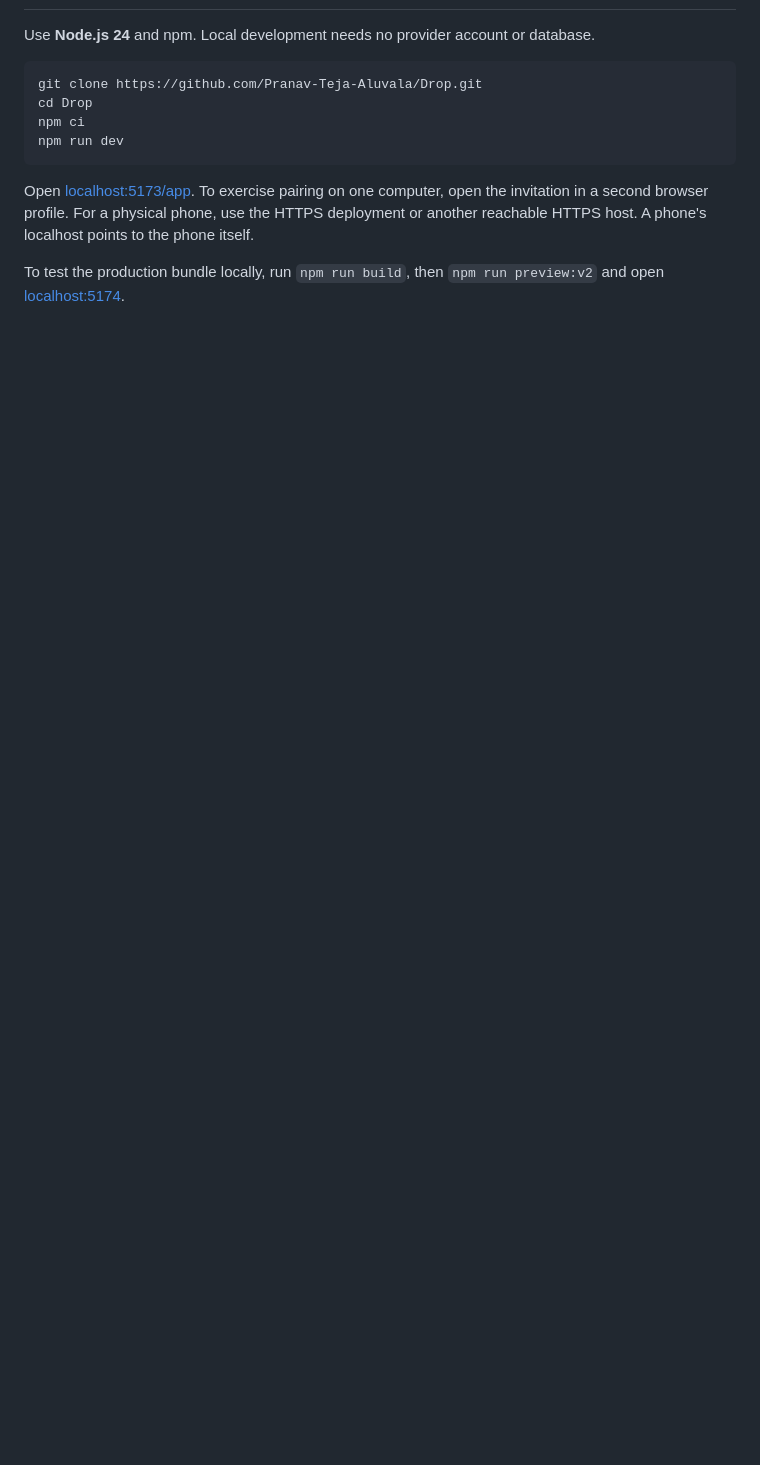
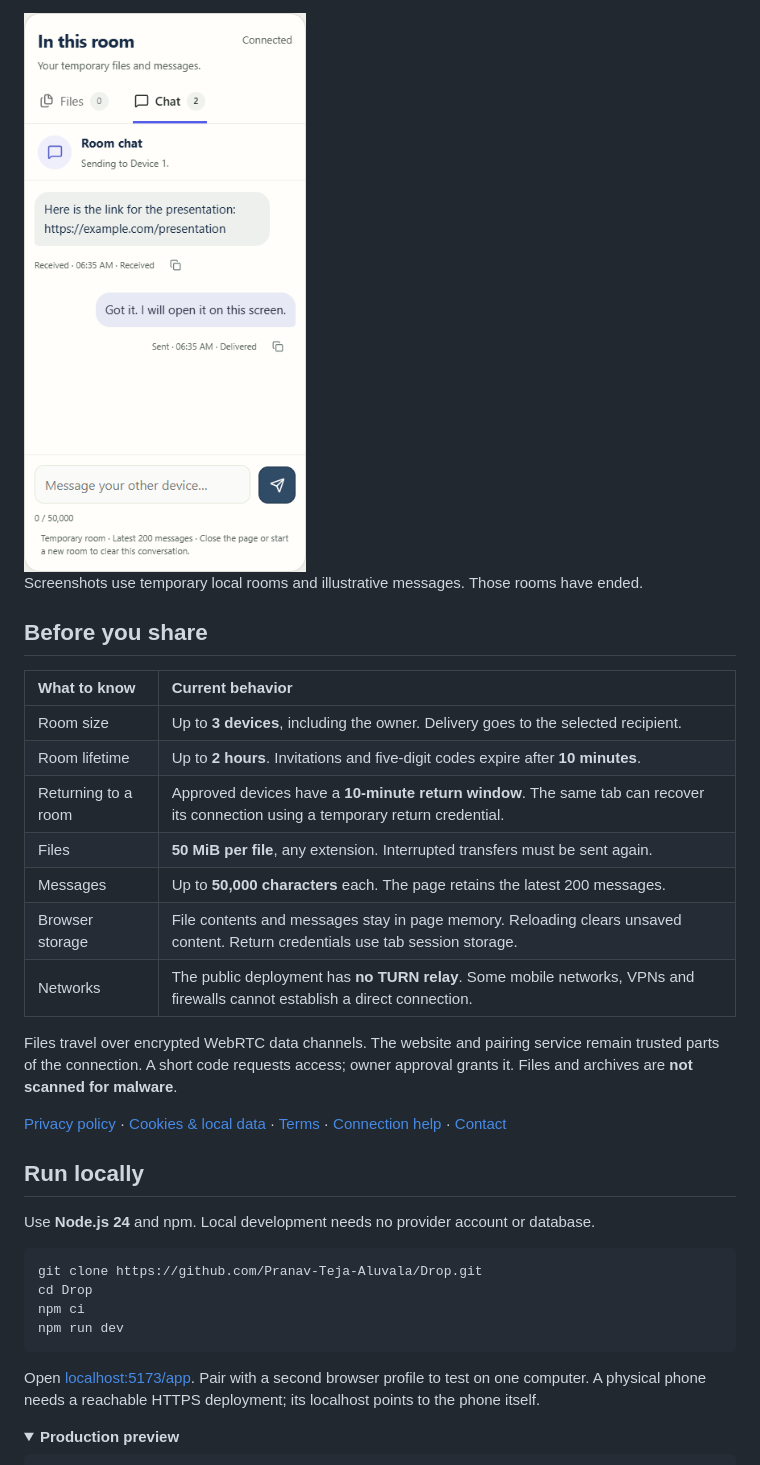
Before and after one commit to Pranav-Teja-Aluvala/Drop, a Markdown page: README.md, the part around one of its changes. GitHub-like rendering; pictures changed too: docs/mobile-chat.png (added); folded sections open; blank space fills up the shorter version.

````diff
--- a/README.md
+++ b/README.md
@@ -52,3 +79,27 @@ flowchart TB
+<br>
+<img src="docs/mobile-chat.png" alt="Drop mobile chat with two synthetic messages, compact status labels, copy controls and a message composer" width="350">
+
+Screenshots use temporary local rooms and illustrative messages. Those rooms have ended.
+
+</details>
+
+## Before you share
+
+| What to know | Current behavior |
+| :--- | :--- |
+| Room size | Up to **3 devices**, including the owner. Delivery goes to the selected recipient. |
+| Room lifetime | Up to **2 hours**. Invitations and five-digit codes expire after **10 minutes**. |
+| Returning to a room | Approved devices have a **10-minute return window**. The same tab can recover its connection using a temporary return credential. |
+| Files | **50 MiB per file**, any extension. Interrupted transfers must be sent again. |
+| Messages | Up to **50,000 characters** each. The page retains the latest 200 messages. |
+| Browser storage | File contents and messages stay in page memory. Reloading clears unsaved content. Return credentials use tab session storage. |
+| Networks | The public deployment has **no TURN relay**. Some mobile networks, VPNs and firewalls cannot establish a direct connection. |
+
+Files travel over encrypted WebRTC data channels. The website and pairing service remain trusted parts of the connection. A short code requests access; owner approval grants it. Files and archives are **not scanned for malware**.
+
+[Privacy policy](https://dropem.vercel.app/privacy.html) · [Cookies & local data](https://dropem.vercel.app/cookies.html) · [Terms](https://dropem.vercel.app/terms.html) · [Connection help](https://dropem.vercel.app/connection-help.html) · [Contact](https://dropem.vercel.app/contact.html)
+
+## Run locally
 
 Use **Node.js 24** and npm. Local development needs no provider account or database.
 
@@ -59,7 +110,8 @@ npm ci
 npm run dev
 ```
 
-Open [localhost:5173/app](http://localhost:5173/app). To exercise pairing on one computer, open the invitation in a second browser profile. For a physical phone, use the HTTPS deployment or another reachable HTTPS host. A phone's localhost points to the phone itself.
+Open [localhost:5173/app](http://localhost:5173/app). Pair with a second browser profile to test on one computer. A physical phone needs a reachable HTTPS deployment; its localhost points to the phone itself.
 
-To test the production bundle locally, run `npm run build`, then `npm run preview:v2` and open [localhost:5174](http://localhost:5174/).
+<details>
+<summary><strong>Production preview</strong></summary>
 
````
Also changed, not shown: other parts of README.md (+149 -56 lines), docs/transfer-room.png (added).
